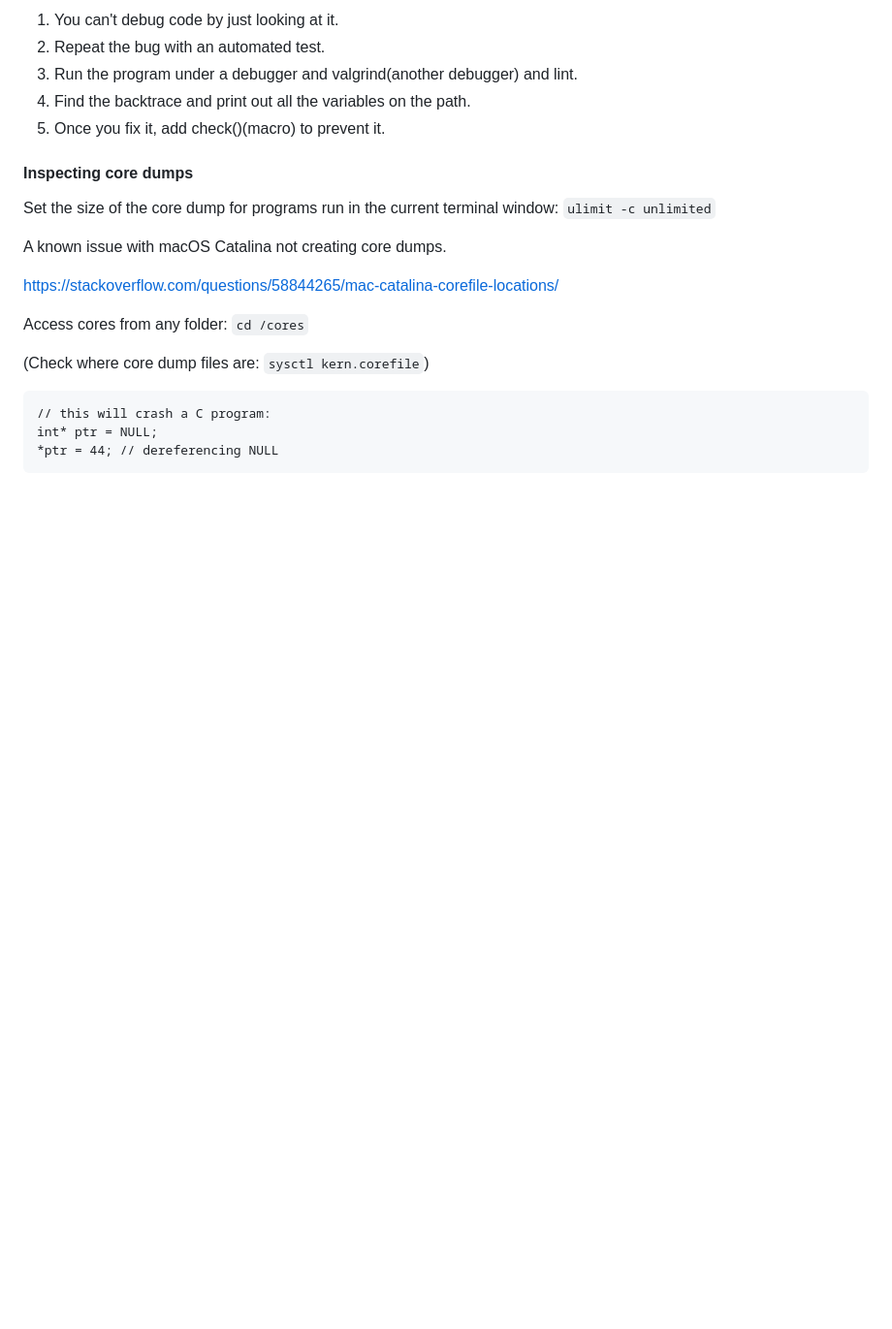
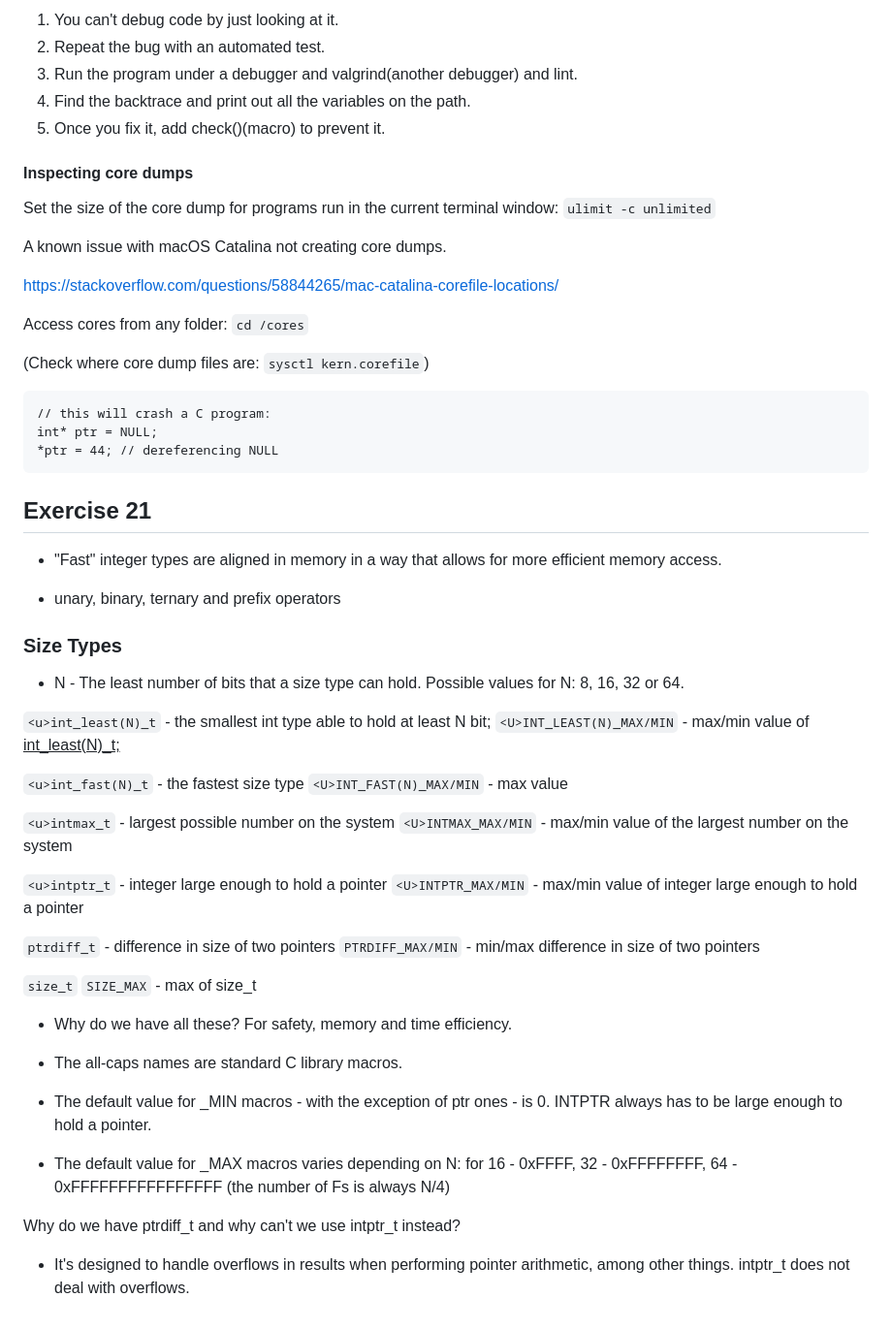
Before and after one commit to Marija-Kov/fundamental-learning-zone, a Markdown page: books/learn_c_the_hard_way_z_shaw/notes.md, the part around the change. Shown: that part at 97% size. GitHub-like rendering; blank space fills up the shorter version.

Commit message:
c the hard way z shaw: exercise 21

````diff
--- a/books/learn_c_the_hard_way_z_shaw/notes.md
+++ b/books/learn_c_the_hard_way_z_shaw/notes.md
@@ -451,3 +451,39 @@
 int* ptr = NULL;
 *ptr = 44; // dereferencing NULL
 ```
+## Exercise 21
+
+- "Fast" integer types are aligned in memory in a way that allows for more efficient memory access.
+
+- unary, binary, ternary and prefix operators
+
+### Size Types
+
+- N - The least number of bits that a size type can hold. Possible values for N: 8, 16, 32 or 64.
+
+```<u>int_least(N)_t``` - the smallest <unsigned> int type able to hold at least N bit;
+```<U>INT_LEAST(N)_MAX/MIN``` - <unsigned> max/min value of <u>int_least(N)_t;
+
+```<u>int_fast(N)_t``` - the fastest <unsigned> size type
+```<U>INT_FAST(N)_MAX/MIN``` - <unsigned> max value
+
+```<u>intmax_t``` - largest possible <unsigned> number on the system
+```<U>INTMAX_MAX/MIN``` - <unsigned> max/min value of the largest number on the system
+
+```<u>intptr_t``` - <unsigned> integer large enough to hold a pointer
+```<U>INTPTR_MAX/MIN``` - max/min value of integer large enough to hold a pointer
+
+```ptrdiff_t``` - difference in size of two pointers
+```PTRDIFF_MAX/MIN``` - min/max difference in size of two pointers
+
+```size_t```
+```SIZE_MAX``` - max of size_t
+
+- Why do we have all these? For safety, memory and time efficiency.
+
+- The all-caps names are standard C library macros.
+- The default value for _MIN macros - with the exception of ptr ones - is 0. INTPTR always has to be large enough to hold a pointer.
+- The default value for _MAX macros varies depending on N: for 16 - 0xFFFF, 32 - 0xFFFFFFFF, 64 - 0xFFFFFFFFFFFFFFFF (the number of Fs is always N/4)
+
+Why do we have ptrdiff_t and why can't we use intptr_t instead?
+ - It's designed to handle overflows in results when performing pointer arithmetic, among other things. intptr_t does not deal with overflows.
````
